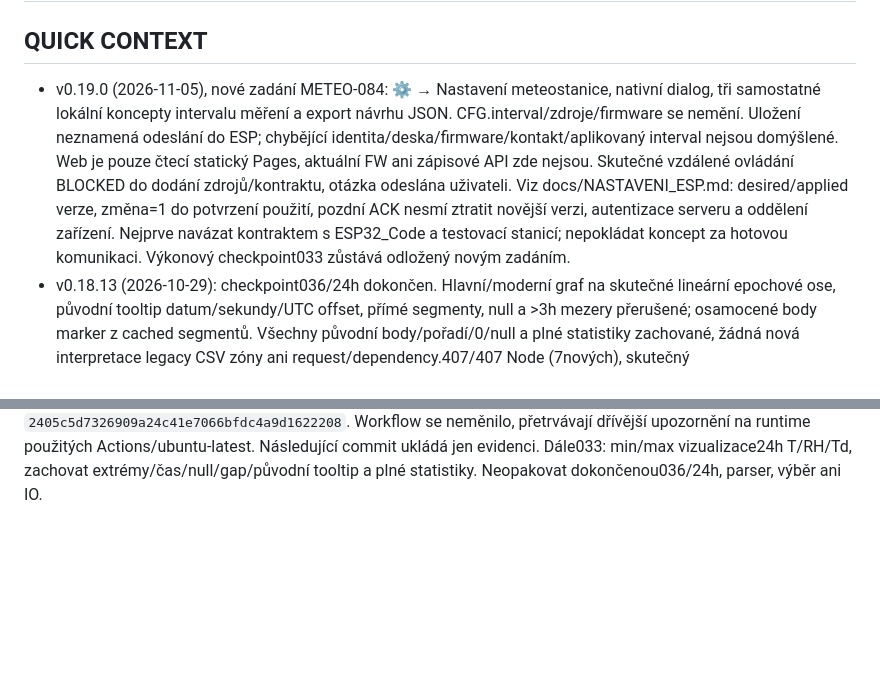
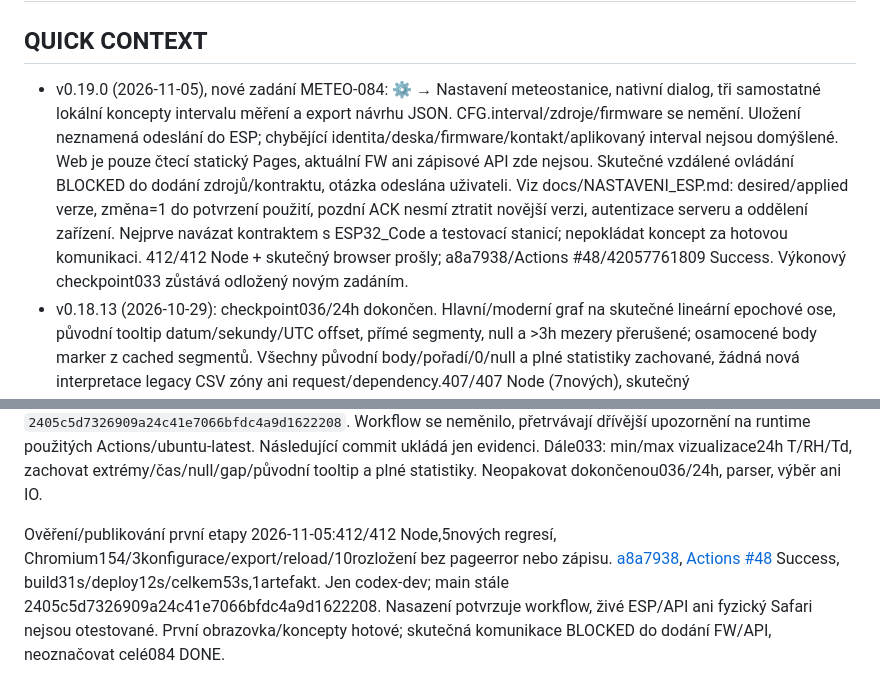
Before and after one commit to Michaltymm/Meteo_webovky, a Markdown page: PROJECT_AUDIT.md, 2 parts joined by grey strips. GitHub-like rendering; blank space fills up the shorter version.

Commit message:
docs: record ESP draft deployment and firmware/API dependency

```diff
--- a/PROJECT_AUDIT.md
+++ b/PROJECT_AUDIT.md
@@ -1,7 +1,7 @@
 # Projektová paměť a audit
 
 ## QUICK CONTEXT
-- v0.19.0 (2026-11-05), nové zadání METEO-084: ⚙ → Nastavení meteostanice, nativní dialog, tři samostatné lokální koncepty intervalu měření a export návrhu JSON. CFG.interval/zdroje/firmware se nemění. Uložení neznamená odeslání do ESP; chybějící identita/deska/firmware/kontakt/aplikovaný interval nejsou domýšlené. Web je pouze čtecí statický Pages, aktuální FW ani zápisové API zde nejsou. Skutečné vzdálené ovládání BLOCKED do dodání zdrojů/kontraktu, otázka odeslána uživateli. Viz docs/NASTAVENI_ESP.md: desired/applied verze, změna=1 do potvrzení použití, pozdní ACK nesmí ztratit novější verzi, autentizace serveru a oddělení zařízení. Nejprve navázat kontraktem s ESP32_Code a testovací stanicí; nepokládat koncept za hotovou komunikaci. Výkonový checkpoint033 zůstává odložený novým zadáním.
+- v0.19.0 (2026-11-05), nové zadání METEO-084: ⚙ → Nastavení meteostanice, nativní dialog, tři samostatné lokální koncepty intervalu měření a export návrhu JSON. CFG.interval/zdroje/firmware se nemění. Uložení neznamená odeslání do ESP; chybějící identita/deska/firmware/kontakt/aplikovaný interval nejsou domýšlené. Web je pouze čtecí statický Pages, aktuální FW ani zápisové API zde nejsou. Skutečné vzdálené ovládání BLOCKED do dodání zdrojů/kontraktu, otázka odeslána uživateli. Viz docs/NASTAVENI_ESP.md: desired/applied verze, změna=1 do potvrzení použití, pozdní ACK nesmí ztratit novější verzi, autentizace serveru a oddělení zařízení. Nejprve navázat kontraktem s ESP32_Code a testovací stanicí; nepokládat koncept za hotovou komunikaci. 412/412 Node + skutečný browser prošly; a8a7938/Actions #48/42057761809 Success. Výkonový checkpoint033 zůstává odložený novým zadáním.
 - v0.18.13 (2026-10-29): checkpoint036/24h dokončen. Hlavní/moderní graf na skutečné lineární epochové ose, původní tooltip datum/sekundy/UTC offset, přímé segmenty, null a >3h mezery přerušené; osamocené body marker z cached segmentů. Všechny původní body/pořadí/0/null a plné statistiky zachované, žádná nová interpretace legacy CSV zóny ani request/dependency.407/407 Node (7nových), skutečný IO/Chart.js/3konfigurace/12k/320–1440px/obě témata včetně pixelů, mouse/touch/legendy/DST/single/empty a původní CSV browser prošly.9 před/po profilů, všechna SHA řádků/statistik/reportu/původních měření shodná; nový formát grafu mění jeho hash. Hustých100k UI258,3→98ms, CPU×4 936,7→378,7ms; pravidelných100k UI20,3→21,5ms, load728,6→778,1ms. Bez claimu16ms/INP/RAM/obecného zrychlení. Viz docs/performance/CASOVA_OSA_24H.md.036 proostatní category grafy a008 Rozpracováno,033 průzkumník stále hotový. Dále033 bounded min/max24h všechT/RH/Td s původními extrémy/null/gap/tooltipy; neopakovat hotovou osu/parser/výběr/IO. Jen codex-dev;715d96b/Actions #47/40833390781 Success (build40s/deploy9s/celkem58s), main stále2405c5d; evidence na konci etapy.
 - v0.18.12 (2026-10-28): splněn checkpoint METEO-008/líné24h. Jeden IO na stávající canvas, geometry/page/tab/hidden/store guard, žádný zachycený starý snapshot nebo další timer. Dirty zůstává do viditelnosti; invalidace zastaví animaci/skryje starý graf bez změny plochy, po úspěchu se ukáže. Resume používá existující handler, motion/ruční resize nepočítají skrytý graf. Fallback bez/selhaného IO synchronní; přímý buildCharts zůstává explicitní API.400/400 Node (8nových), nový skutečný IO/3konfigurace/12k/320–1440px/obě témata a CSV/data-status browser prošly.13před/po scénářů, všechna plná SHA řádků/statistik/reportů/grafu přesně shodná. Offscreen dense250k UI245,7→21,6ms, CPU×4/dense100k978,8→44,1ms; offscreen0Chartupdate, visible1. Viditelný dense100k UI267,1ms, jednotlivý pozdější draw250k231ms: cena kreslení se přesouvá, není vyřešená16ms/INP ani obecná RAM úspora. Viz docs/performance/LAZY_24H.md. Celé008 Rozpracováno. Dále036 skutečná časová osa24h/původní tooltip, potom033 min/max redukce pro24h; hotový parser/výběr/viditelnost neopakovat. Jen codex-dev; Actions #46/40778961209 Success prof5603cd (build27s/deploy25s/celkem60s), main stále2405c5d; evidence na konci etapy.
 - v0.18.11: dokončena mobilní UX etapa horního bloku (METEO-010/011), do767px, bez změny desktopové geometrie.392/392 Node,66nových rozložení a původní data-status browser prošly. Actions #45/40692186783 Success pro78a0876. Viz docs/MOBILNI_ROZVRZENI.md a poslední etapu. Při pokračování výkonu navázat008/líné kreslení24h, neopakovat tuto mobilní etapu.
@@ -1305,3 +1305,13 @@ dřívější upozornění na runtime použitých Actions/ubuntu-latest. Násled
 commit ukládá jen evidenci. Dále033: min/max vizualizace24h T/RH/Td,
 zachovat extrémy/čas/null/gap/původní tooltip a plné statistiky.
 Neopakovat dokončenou036/24h, parser, výběr ani IO.
+
+
+Ověření/publikování první etapy 2026-11-05:412/412 Node,5nových regresí,
+Chromium154/3konfigurace/export/reload/10rozložení bez pageerror nebo zápisu.
+[a8a7938](https://github.com/Michaltymm/Meteo_webovky/commit/a8a79386d5d483276c90af48f95cadda4ea4c42e),
+[Actions #48](https://github.com/Michaltymm/Meteo_webovky/actions/runs/42057761809)
+Success, build31s/deploy12s/celkem53s,1artefakt. Jen codex-dev; main stále
+2405c5d7326909a24c41e7066bfdc4a9d1622208. Nasazení potvrzuje workflow,
+živé ESP/API ani fyzický Safari nejsou otestované. První obrazovka/koncepty
+hotové; skutečná komunikace BLOCKED do dodání FW/API, neoznačovat celé084 DONE.
```
Also changed, not shown: docs/NAPADY_A_ROADMAP.md (+10 -0 lines), docs/NASTAVENI_ESP.md (+10 -0 lines).
